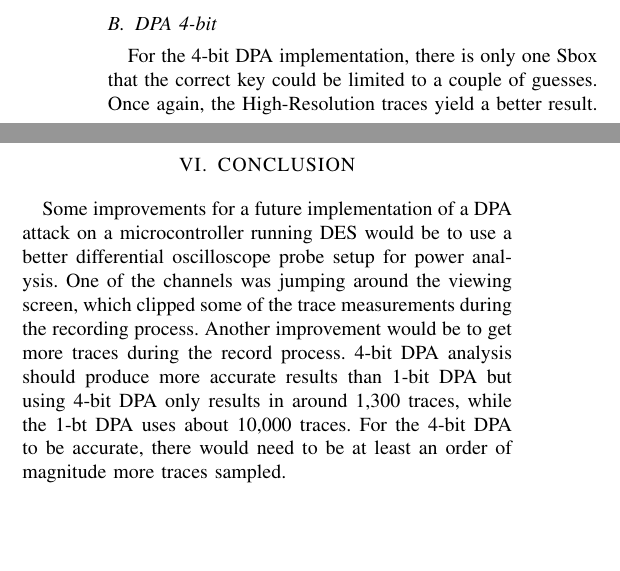
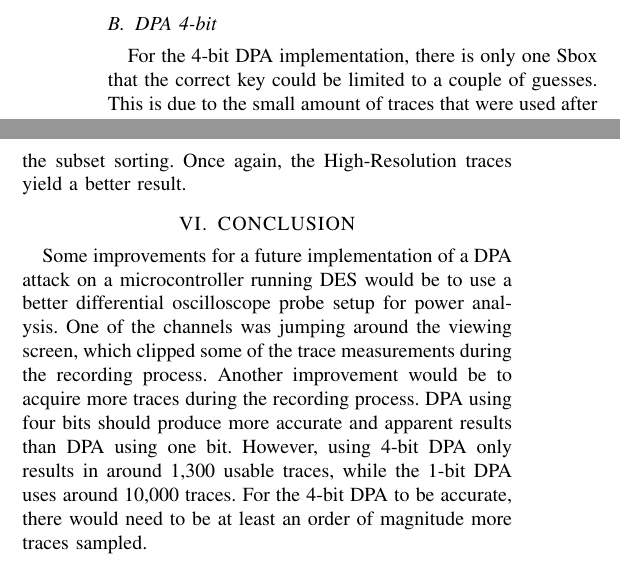
Before and after one commit to tyler-travis/ECE6930_Side-Channel-Attack, a LaTeX paper (Report/report.tex): two parts of the columns of page 3 of 6, joined at a grey line, cut so that both start at the same text, the shorter picture padded with empty space. Compiled offline with pdfLaTeX.

Commit message:
Pre image fix

```diff
--- a/Report/report.tex
+++ b/Report/report.tex
@@ -189,13 +189,13 @@ For some of the Sboxes, it is possible to limit the 64 key guesses down to a cou
 
 \subsection{DPA 4-bit}
 
-For the 4-bit DPA implementation, there is only one Sbox that the correct key could be limited to a couple of guesses.  Once again, the High-Resolution traces yield a better result.
+For the 4-bit DPA implementation, there is only one Sbox that the correct key could be limited to a couple of guesses.  This is due to the small amount of traces that were used after the subset sorting.  Once again, the High-Resolution traces yield a better result.
 
 
 \section{CONCLUSION}
 
-Some improvements for a future implementation of a DPA attack on a microcontroller running DES would be to use a better differential oscilloscope probe setup for power analysis. One of the channels was jumping around the viewing screen, which clipped some of the trace measurements during the recording process. Another improvement would be to get more traces during the record process. 4-bit DPA analysis should produce more accurate results than 1-bit DPA but using 4-bit DPA only results
-in around 1,300 traces, while the 1-bt DPA uses about 10,000 traces. For the 4-bit DPA to be accurate, there would need to be at least an order of magnitude more traces sampled.
+Some improvements for a future implementation of a DPA attack on a microcontroller running DES would be to use a better differential oscilloscope probe setup for power analysis. One of the channels was jumping around the viewing screen, which clipped some of the trace measurements during the recording process. Another improvement would be to acquire more traces during the recording process. DPA using four bits should produce more accurate and apparent results than DPA using one bit. However, using 4-bit DPA only results
+in around 1,300 usable traces, while the 1-bit DPA uses around 10,000 traces. For the 4-bit DPA to be accurate, there would need to be at least an order of magnitude more traces sampled.
 
 
 \addtolength{\textheight}{-12cm}   % This command serves to balance the column lengths
```
Also changed, not shown: Report/report.pdf, 3 other files.
